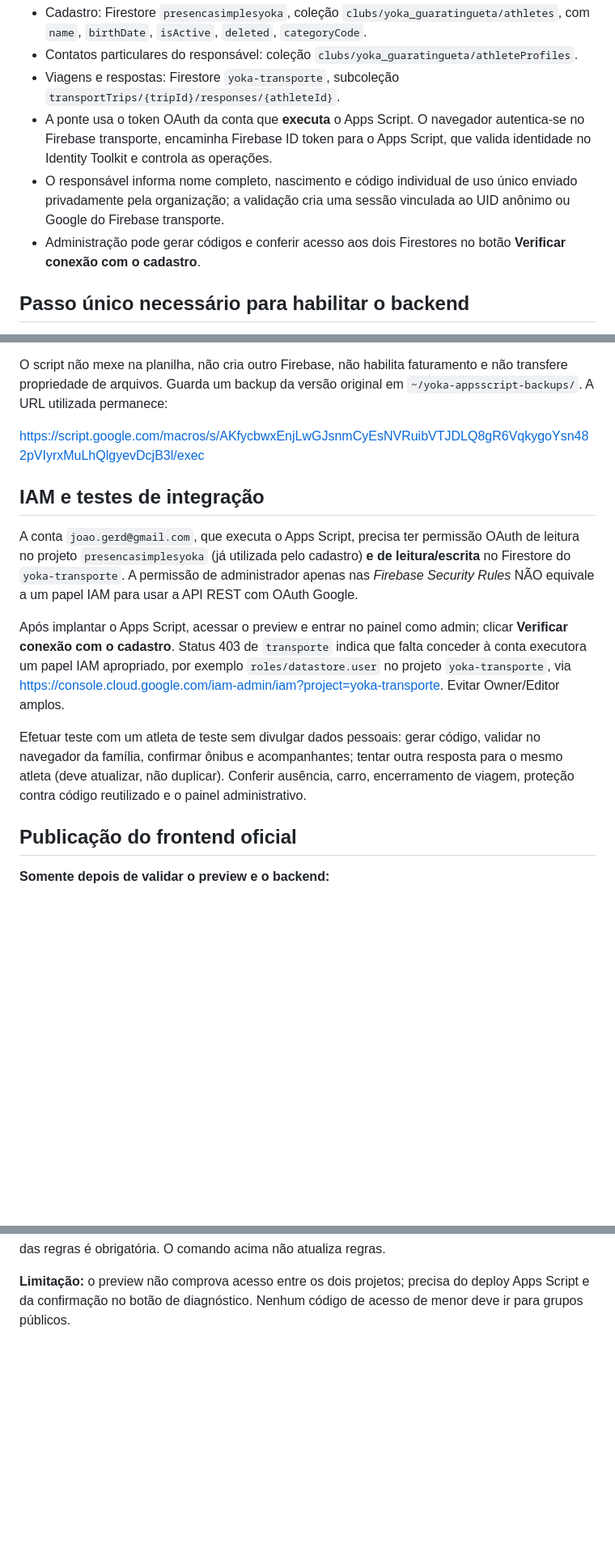
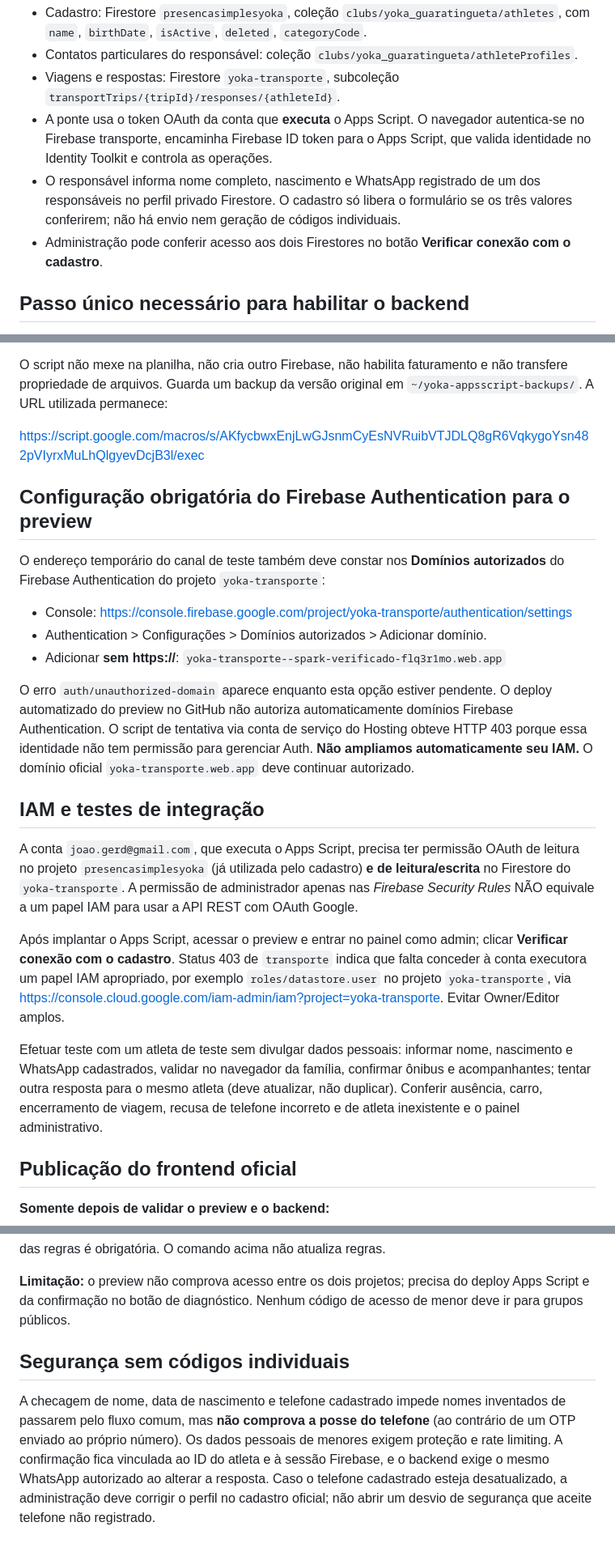
Before and after one commit to joaogerd/yoka-sorteios, a Markdown page: transporte/docs/DEPLOY_SPARK.md, 3 parts joined by grey strips. Shown at 81% size. Drawn GitHub-style; blank space fills up the shorter version.

Commit message:
docs(transporte): homologação sem códigos e instruções do domínio autorizado Firebase

```diff
--- a/transporte/docs/DEPLOY_SPARK.md
+++ b/transporte/docs/DEPLOY_SPARK.md
@@ -23,10 +23,10 @@
 - A ponte usa o token OAuth da conta que **executa** o Apps Script. O navegador
   autentica-se no Firebase transporte, encaminha Firebase ID token para o
   Apps Script, que valida identidade no Identity Toolkit e controla as operações.
-- O responsável informa nome completo, nascimento e código individual de uso único
-  enviado privadamente pela organização; a validação cria uma sessão vinculada ao
-  UID anônimo ou Google do Firebase transporte.
-- Administração pode gerar códigos e conferir acesso aos dois Firestores no
+- O responsável informa nome completo, nascimento e WhatsApp registrado de um dos responsáveis
+  no perfil privado Firestore. O cadastro só libera o formulário se os três
+  valores conferirem; não há envio nem geração de códigos individuais.
+- Administração pode conferir acesso aos dois Firestores no
   botão **Verificar conexão com o cadastro**.
 
 ## Passo único necessário para habilitar o backend
@@ -58,6 +58,23 @@ A URL utilizada permanece:
 
 https://script.google.com/macros/s/AKfycbwxEnjLwGJsnmCyEsNVRuibVTJDLQ8gR6VqkygoYsn482pVIyrxMuLhQlgyevDcjB3l/exec
 
+## Configuração obrigatória do Firebase Authentication para o preview
+
+O endereço temporário do canal de teste também deve constar nos **Domínios
+autorizados** do Firebase Authentication do projeto `yoka-transporte`:
+
+- Console: https://console.firebase.google.com/project/yoka-transporte/authentication/settings
+- Authentication > Configurações > Domínios autorizados > Adicionar domínio.
+- Adicionar **sem https://**:
+  `yoka-transporte--spark-verificado-flq3r1mo.web.app`
+
+O erro `auth/unauthorized-domain` aparece enquanto esta opção estiver
+pendente. O deploy automatizado do preview no GitHub não autoriza
+automaticamente domínios Firebase Authentication. O script de tentativa via
+conta de serviço do Hosting obteve HTTP 403 porque essa identidade não tem
+permissão para gerenciar Auth. **Não ampliamos automaticamente seu IAM.**
+O domínio oficial `yoka-transporte.web.app` deve continuar autorizado.
+
 ## IAM e testes de integração
 
 A conta `joao.gerd@gmail.com`, que executa o Apps Script, precisa
@@ -73,10 +90,10 @@ exemplo `roles/datastore.user` no projeto `yoka-transporte`, via
 https://console.cloud.google.com/iam-admin/iam?project=yoka-transporte.
 Evitar Owner/Editor amplos.
 
-Efetuar teste com um atleta de teste sem divulgar dados pessoais: gerar código,
+Efetuar teste com um atleta de teste sem divulgar dados pessoais: informar nome, nascimento e WhatsApp cadastrados,
 validar no navegador da família, confirmar ônibus e acompanhantes; tentar
 outra resposta para o mesmo atleta (deve atualizar, não duplicar). Conferir
-ausência, carro, encerramento de viagem, proteção contra código reutilizado e
+ausência, carro, encerramento de viagem, recusa de telefone incorreto e de atleta inexistente e
 o painel administrativo.
 
 ## Publicação do frontend oficial
@@ -107,3 +124,14 @@ obrigatória. O comando acima não atualiza regras.
 **Limitação:** o preview não comprova acesso entre os dois projetos;
 precisa do deploy Apps Script e da confirmação no botão de diagnóstico.
 Nenhum código de acesso de menor deve ir para grupos públicos.
+
+## Segurança sem códigos individuais
+
+A checagem de nome, data de nascimento e telefone cadastrado impede nomes
+inventados de passarem pelo fluxo comum, mas **não comprova a posse do
+telefone** (ao contrário de um OTP enviado ao próprio número). Os dados
+pessoais de menores exigem proteção e rate limiting. A confirmação fica
+vinculada ao ID do atleta e à sessão Firebase, e o backend exige o mesmo
+WhatsApp autorizado ao alterar a resposta. Caso o telefone cadastrado esteja
+desatualizado, a administração deve corrigir o perfil no cadastro oficial;
+não abrir um desvio de segurança que aceite telefone não registrado.
```
